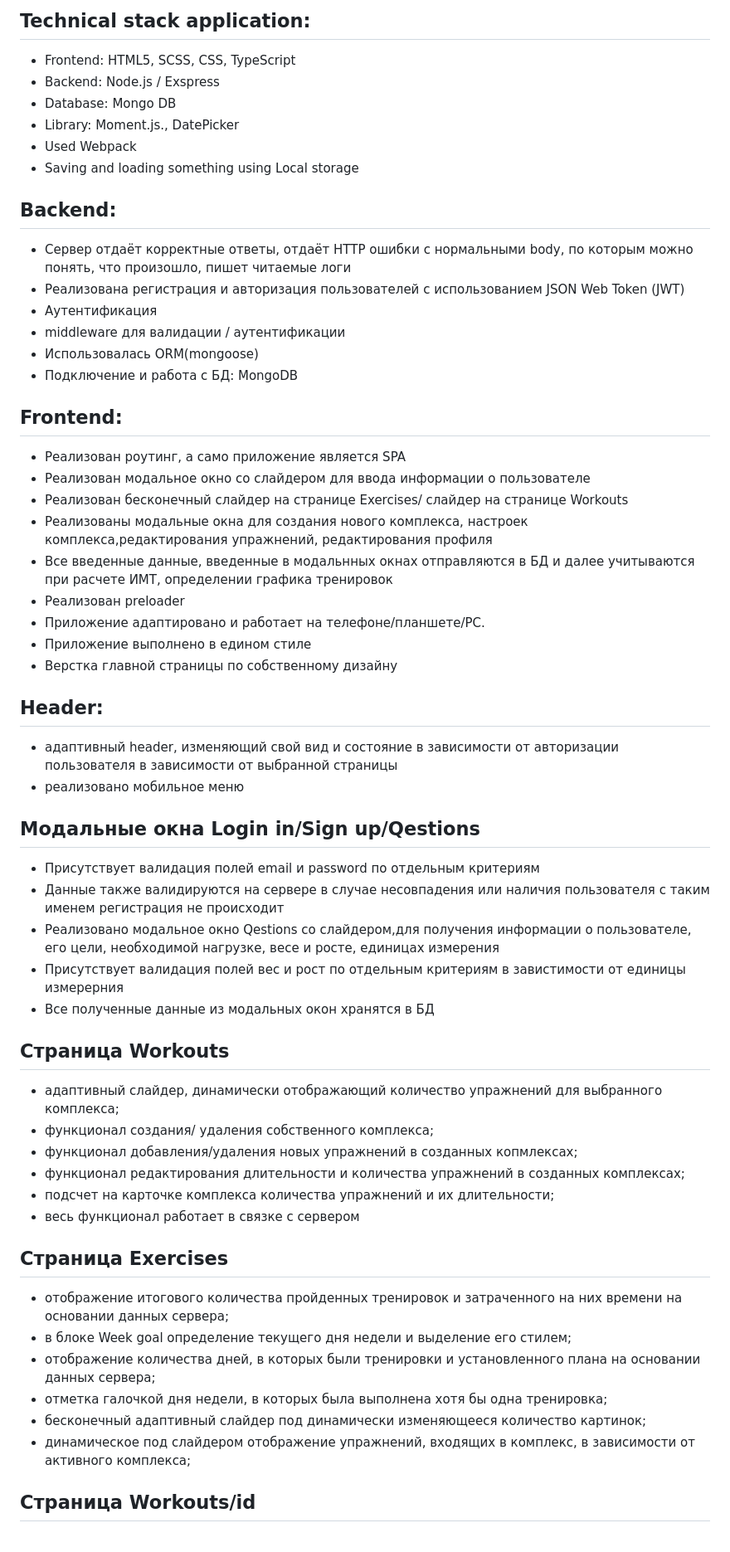
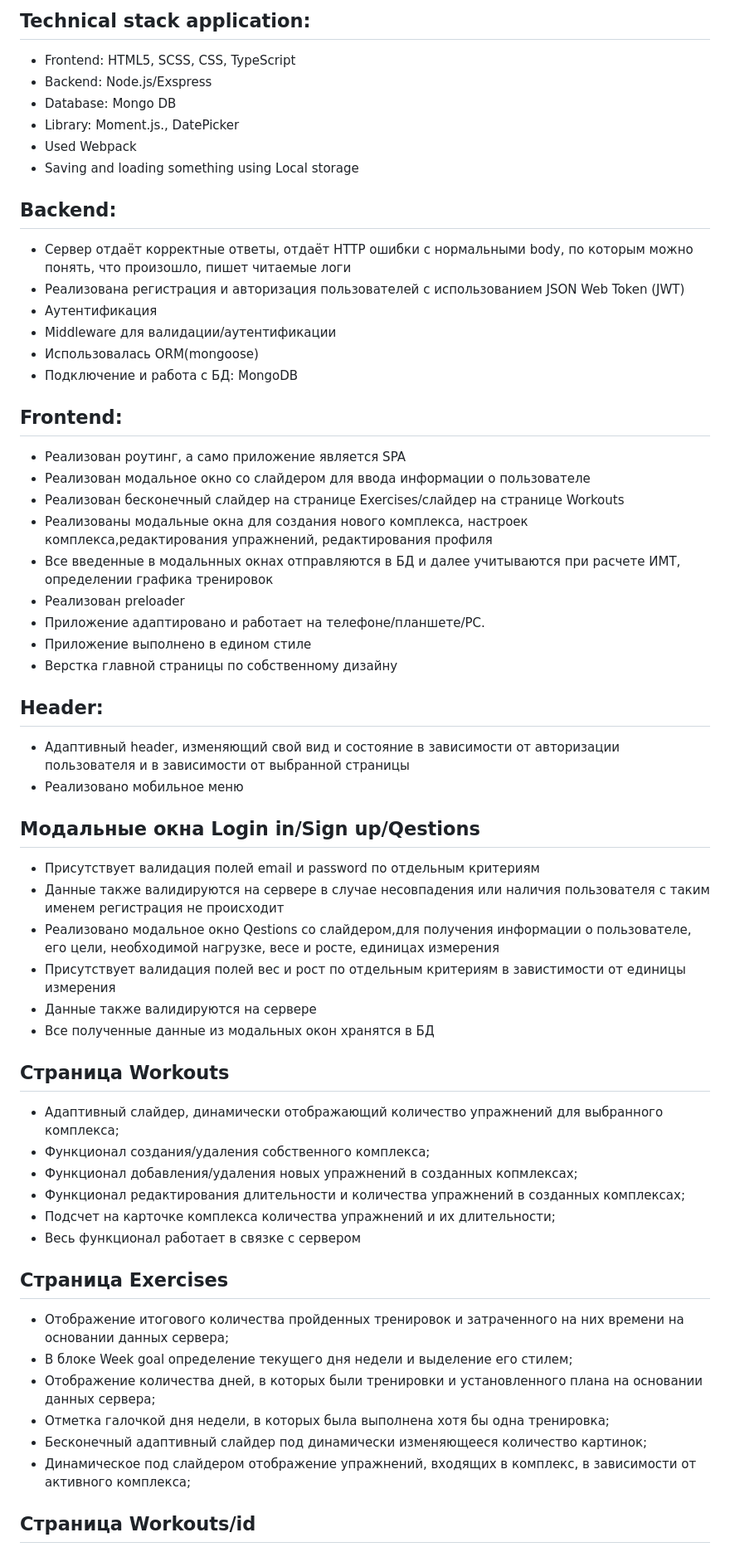
Before and after one commit to oolenkazolot/rs-clone, a Markdown page: README.md, the part around the change printed below. Shown: that part at 83% size. GitHub-like rendering.

```diff
--- a/README.md
+++ b/README.md
@@ -3,7 +3,7 @@
 ## Technical stack application:
 
 - Frontend: HTML5, SCSS, CSS, TypeScript
-- Backend: Node.js / Exspress
+- Backend: Node.js/Exspress
 - Database: Mongo DB
 - Library: Moment.js., DatePicker
 - Used Webpack
@@ -14,7 +14,7 @@
 - Сервер отдаёт корректные ответы, отдаёт HTTP ошибки с нормальными body, по которым можно понять, что произошло, пишет читаемые логи
 - Реализована регистрация и авторизация пользователей с использованием JSON Web Token (JWT)
 - Аутентификация
-- middleware для валидации / аутентификации
+- Middleware для валидации/аутентификации
 - Использовалась ORM(mongoose)
 - Подключение и работа с БД: MongoDB
 
@@ -22,9 +22,9 @@
 
 - Реализован роутинг, а само приложение является SPA
 - Реализован модальное окно со слайдером для ввода информации о пользователе
-- Реализован бесконечный слайдер на странице Exercises/ слайдер на странице Workouts
+- Реализован бесконечный слайдер на странице Exercises/слайдер на странице Workouts
 - Реализованы модальные окна для создания нового комплекса, настроек комплекса,редактирования упражнений, редактирования профиля
-- Все введенные данные, введенные в модальнных окнах отправляются в БД и далее учитываются при расчете ИМТ, определении графика тренировок
+- Все введенные в модальнных окнах отправляются в БД и далее учитываются при расчете ИМТ, определении графика тренировок
 - Реализован preloader
 - Приложение адаптировано и работает на телефоне/планшете/PC.
 - Приложение выполнено в едином стиле
@@ -32,34 +32,35 @@
 
 ## Header:
 
-- адаптивный header, изменяющий свой вид и состояние в зависимости от авторизации пользователя в зависимости от выбранной страницы
-- реализовано мобильное меню
+- Адаптивный header, изменяющий свой вид и состояние в зависимости от авторизации пользователя и в зависимости от выбранной страницы
+- Pеализовано мобильное меню
 
 ## Модальные окна Login in/Sign up/Qestions
 
 - Присутствует валидация полей email и password по отдельным критериям
 - Данные также валидируются на сервере в случае несовпадения или наличия пользователя с таким именем регистрация не происходит
 - Реализовано модальное окно Qestions со слайдером,для получения информации о пользователе, его цели, необходимой нагрузке, весе и росте, единицах измерения
-- Присутствует валидация полей вес и рост по отдельным критериям в завистимости от единицы измерерния
+- Присутствует валидация полей вес и рост по отдельным критериям в завистимости от единицы измерения
+- Данные также валидируются на сервере
 - Все полученные данные из модальных окон хранятся в БД
 
 ## Cтраница Workouts
 
-- адаптивный слайдер, динамически отображающий количество упражнений для выбранного комплекса;
-- функционал создания/ удаления собственного комплекса;
-- функционал добавления/удаления новых упражнений в созданных копмлексах;
-- функционал редактирования длительности и количества упражнений в созданных комплексах;
-- подсчет на карточке комплекса количества упражнений и их длительности;
-- весь функционал работает в связке с сервером
+- Адаптивный слайдер, динамически отображающий количество упражнений для выбранного комплекса;
+- Функционал создания/удаления собственного комплекса;
+- Функционал добавления/удаления новых упражнений в созданных копмлексах;
+- Функционал редактирования длительности и количества упражнений в созданных комплексах;
+- Подсчет на карточке комплекса количества упражнений и их длительности;
+- Весь функционал работает в связке с сервером
 
 ## Страница Exercises
 
-- отображение итогового количества пройденных тренировок и затраченного на них времени на основании данных сервера;
-- в блоке Week goal определение текущего дня недели и выделение его стилем;
-- отображение количества дней, в которых были тренировки и установленного плана на основании данных сервера;
-- отметка галочкой дня недели, в которых была выполнена хотя бы одна тренировка;
-- бесконечный адаптивный слайдер под динамически изменяющееся количество картинок;
-- динамическое под слайдером отображение упражнений, входящих в комплекс, в зависимости от активного комплекса;
+- Отображение итогового количества пройденных тренировок и затраченного на них времени на основании данных сервера;
+- В блоке Week goal определение текущего дня недели и выделение его стилем;
+- Отображение количества дней, в которых были тренировки и установленного плана на основании данных сервера;
+- Отметка галочкой дня недели, в которых была выполнена хотя бы одна тренировка;
+- Бесконечный адаптивный слайдер под динамически изменяющееся количество картинок;
+- Динамическое под слайдером отображение упражнений, входящих в комплекс, в зависимости от активного комплекса;
 
 ## Страница Workouts/id
 
```
Also changed, not shown: other parts of README.md (+6 -4 lines).
